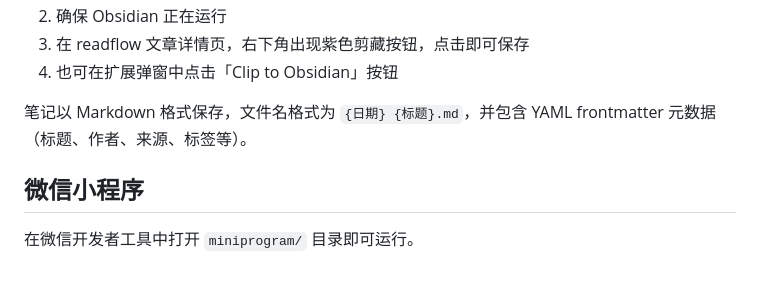
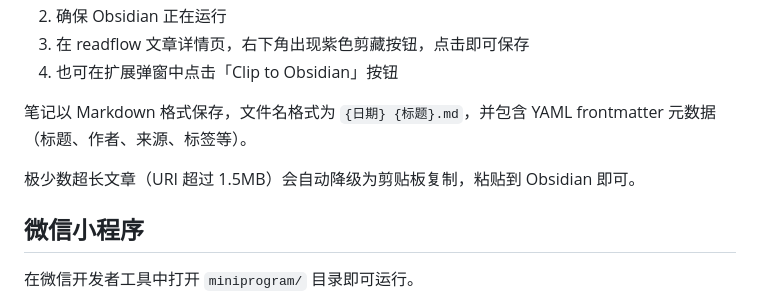
Before and after one commit to yffq/readflow, a Markdown page: README.md, the part around the change. Drawn GitHub-style; blank space fills up the shorter version.

Commit message:
docs: mention clipboard fallback for extremely long articles

```diff
--- a/README.md
+++ b/README.md
@@ -157,6 +157,8 @@ curl -X POST https://your-domain.com/api/v1/delete \
 
 笔记以 Markdown 格式保存，文件名格式为 `{日期} {标题}.md`，并包含 YAML frontmatter 元数据（标题、作者、来源、标签等）。
 
+极少数超长文章（URI 超过 1.5MB）会自动降级为剪贴板复制，粘贴到 Obsidian 即可。
+
 ## 微信小程序
 
 在微信开发者工具中打开 `miniprogram/` 目录即可运行。
```
